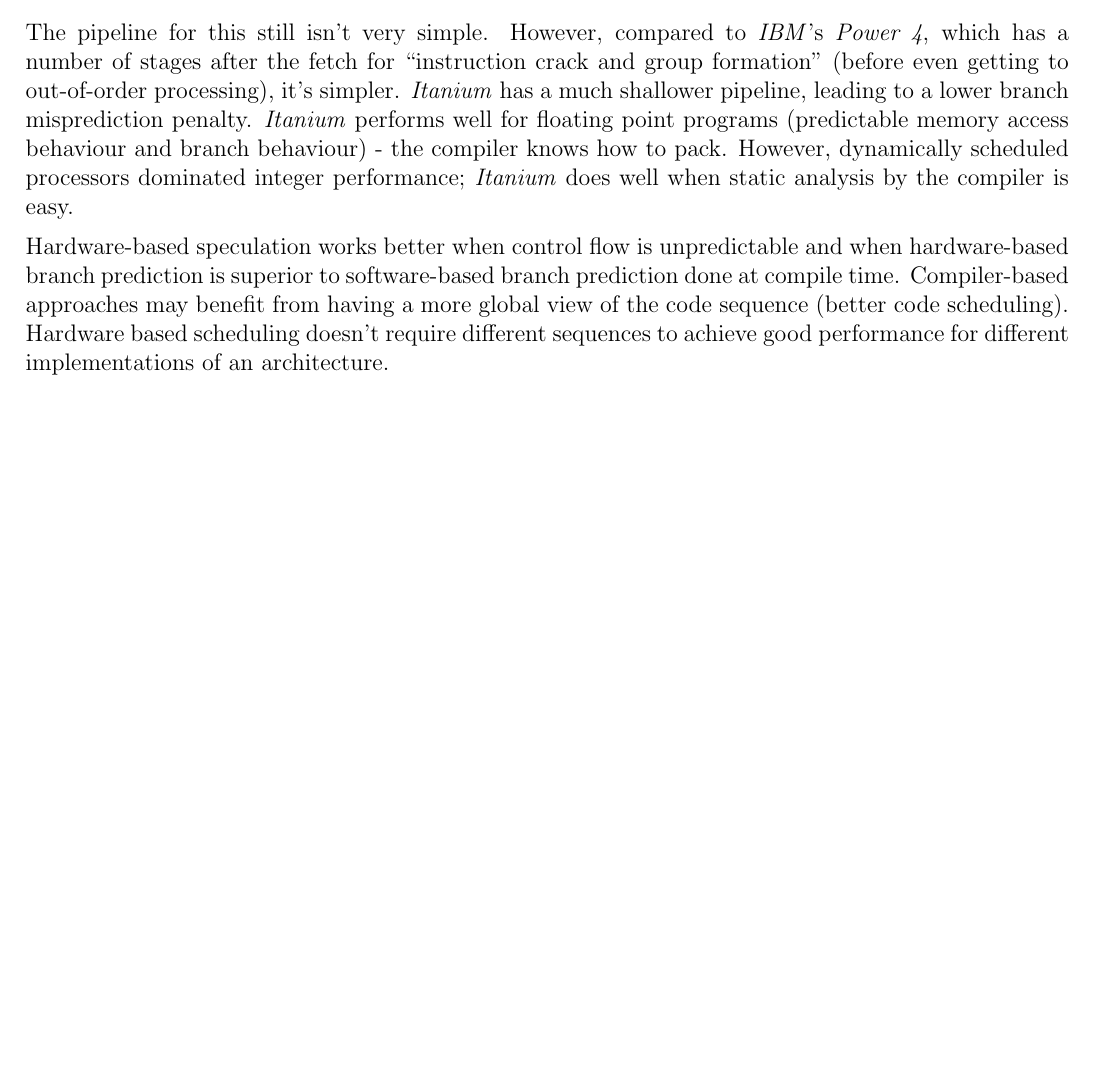
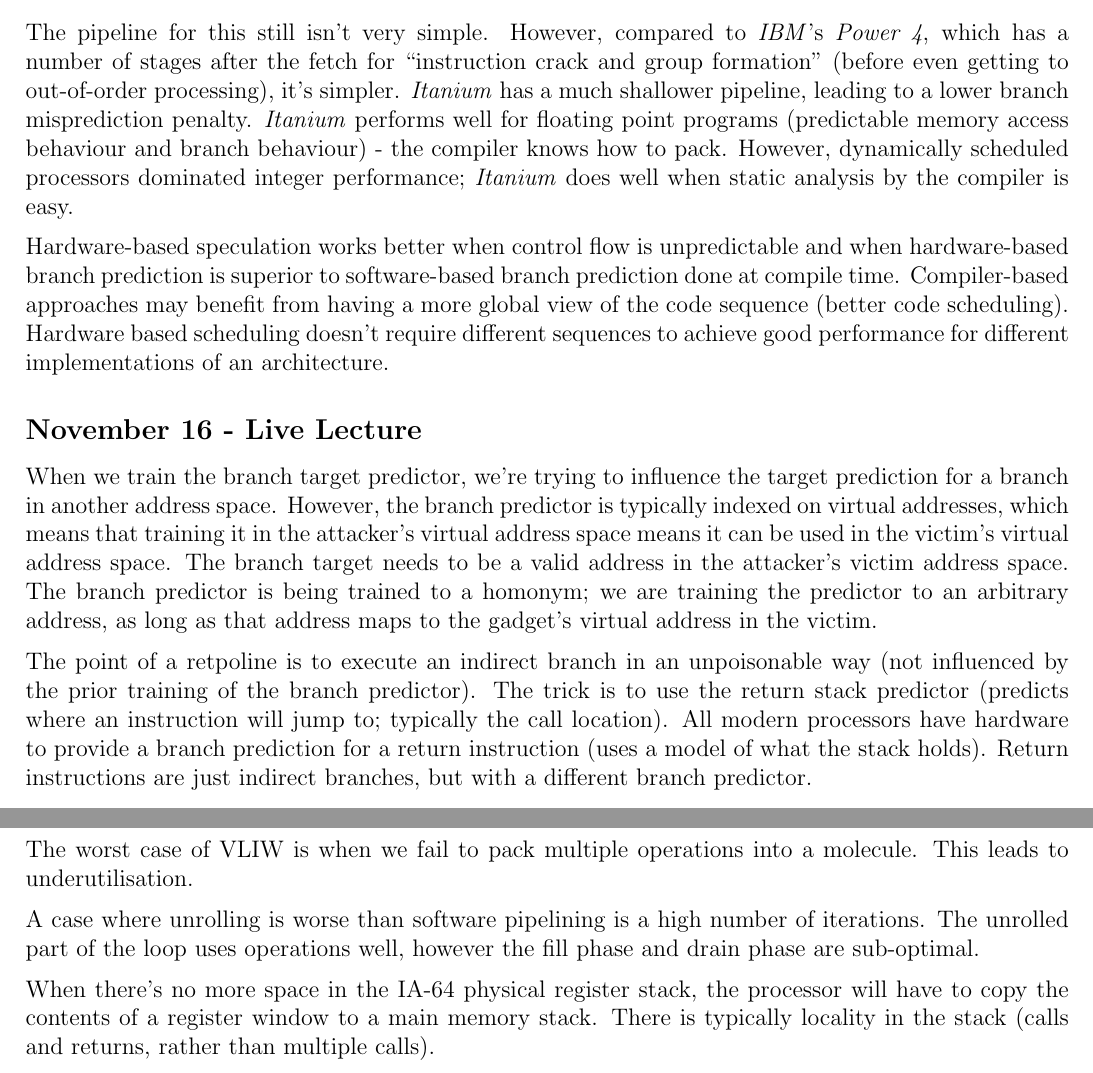
Before and after one commit to lin-e/imperial-revision, a LaTeX document (co4xx_60001/main.tex): part of page 37 of 37 before the commit and two parts of pages 37 and 38 of 38 after it, the two joined at a grey line, cut so that both start at the same text, the shorter picture padded with empty space. Compiled offline with pdfLaTeX.

Commit message:
ACA live 1116

```diff
--- a/co4xx_60001/main.tex
+++ b/co4xx_60001/main.tex
@@ -2471,4 +2471,27 @@
                 Hardware-based speculation works better when control flow is unpredictable and when hardware-based branch prediction is superior to software-based branch prediction done at compile time.
                 Compiler-based approaches may benefit from having a more global view of the code sequence (better code scheduling).
                 Hardware based scheduling doesn't require different sequences to achieve good performance for different implementations of an architecture.
+        \subsection*{November 16 - Live Lecture}
+            When we train the branch target predictor, we're trying to influence the target prediction for a branch in another address space.
+            However, the branch predictor is typically indexed on virtual addresses, which means that training it in the attacker's virtual address space means it can be used in the victim's virtual address space.
+            The branch target needs to be a valid address in the attacker's victim address space.
+            The branch predictor is being trained to a homonym; we are training the predictor to an arbitrary address, as long as that address maps to the gadget's virtual address in the victim.
+            \medskip
+
+            The point of a retpoline is to execute an indirect branch in an unpoisonable way (not influenced by the prior training of the branch predictor).
+            The trick is to use the return stack predictor (predicts where an instruction will jump to; typically the call location).
+            All modern processors have hardware to provide a branch prediction for a return instruction (uses a model of what the stack holds).
+            Return instructions are just indirect branches, but with a different branch predictor.
+            \medskip
+
+            The worst case of VLIW is when we fail to pack multiple operations into a molecule.
+            This leads to underutilisation.
+            \medskip
+
+            A case where unrolling is worse than software pipelining is a high number of iterations.
+            The unrolled part of the loop uses operations well, however the fill phase and drain phase are sub-optimal.
+            \medskip
+
+            When there's no more space in the IA-64 physical register stack, the processor will have to copy the contents of a register window to a main memory stack.
+            There is typically locality in the stack (calls and returns, rather than multiple calls).
 \end{document}
```
Also changed, not shown: _output/y4/co4xx_60001.pdf, co4xx_60001/main.pdf.
